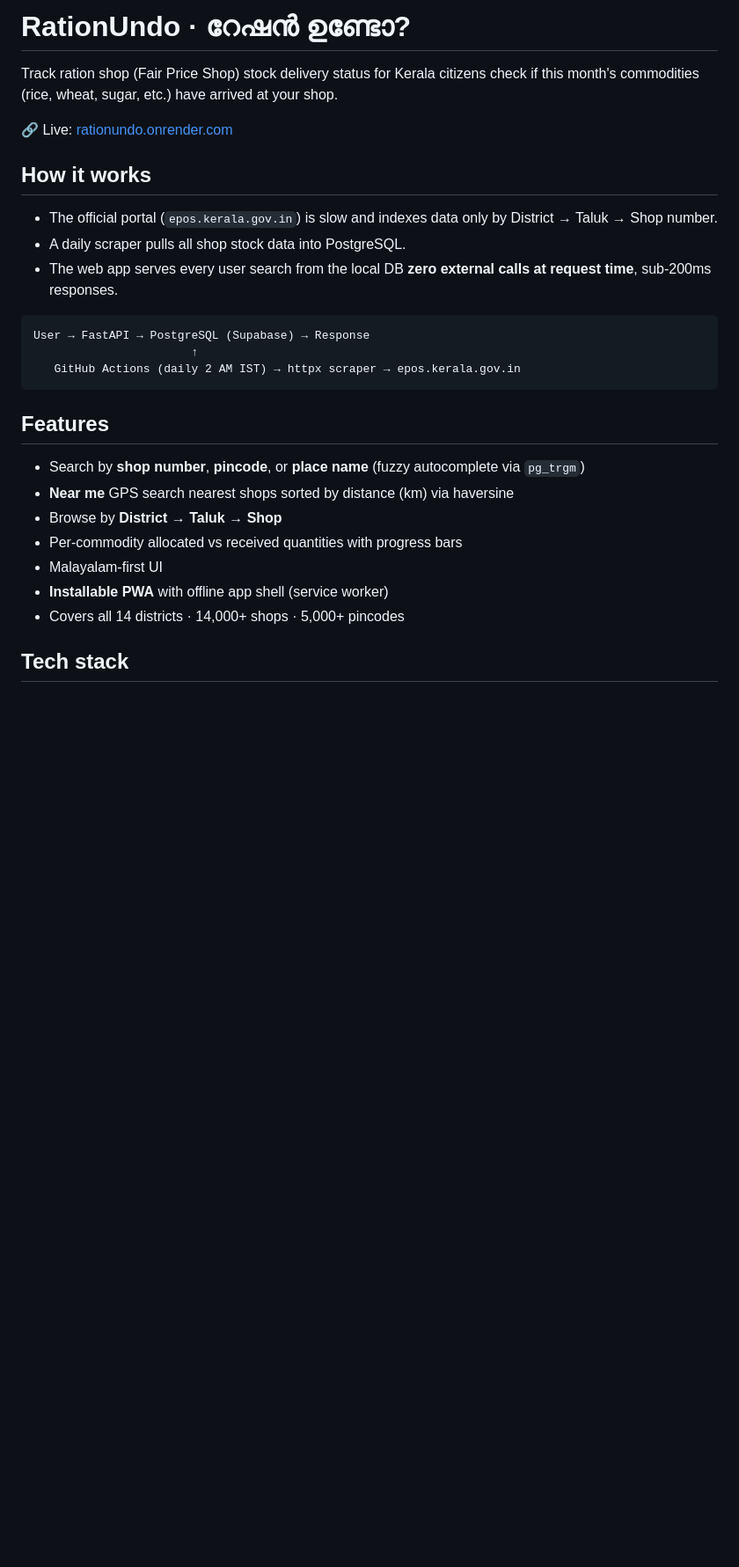
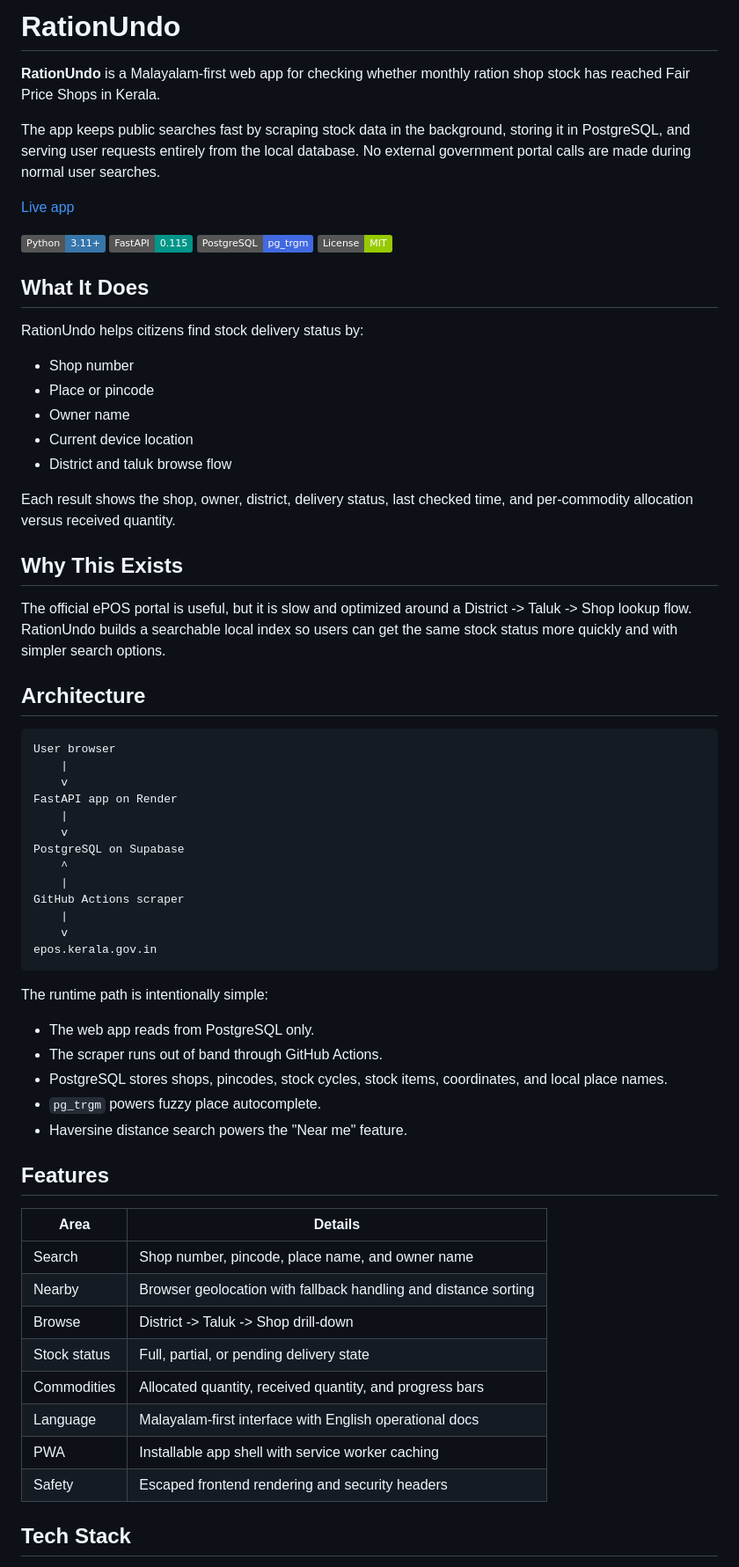
Before and after one commit to jithin-jz/Rationundo, a Markdown page: README.md, the part around one of its changes. Shown at 88% size. GitHub-like rendering; badges without logos; blank space fills up the shorter version.

Commit message:
docs: rewrite project readme

````diff
--- a/README.md
+++ b/README.md
@@ -1,30 +1,79 @@
-# RationUndo · റേഷൻ ഉണ്ടോ?
+# RationUndo
 
-Track ration shop (Fair Price Shop) stock delivery status for Kerala citizens check if this month's commodities (rice, wheat, sugar, etc.) have arrived at your shop.
+**RationUndo** is a Malayalam-first web app for checking whether monthly ration
+shop stock has reached Fair Price Shops in Kerala.
 
-🔗 Live: [rationundo.onrender.com](https://rationundo.onrender.com)
+The app keeps public searches fast by scraping stock data in the background,
+storing it in PostgreSQL, and serving user requests entirely from the local
+database. No external government portal calls are made during normal user
+searches.
 
-## How it works
+[Live app](https://rationundo.onrender.com)
 
-- The official portal (`epos.kerala.gov.in`) is slow and indexes data only by District → Taluk → Shop number.
-- A daily scraper pulls all shop stock data into PostgreSQL.
-- The web app serves every user search from the local DB **zero external calls at request time**, sub-200ms responses.
+![Python](https://img.shields.io/badge/Python-3.11%2B-3776AB?logo=python&logoColor=white)
+![FastAPI](https://img.shields.io/badge/FastAPI-0.115-009688?logo=fastapi&logoColor=white)
+![PostgreSQL](https://img.shields.io/badge/PostgreSQL-pg__trgm-4169E1?logo=postgresql&logoColor=white)
+![License](https://img.shields.io/badge/License-MIT-green)
 
+## What It Does
+
+RationUndo helps citizens find stock delivery status by:
+
+- Shop number
+- Place or pincode
+- Owner name
+- Current device location
+- District and taluk browse flow
+
+Each result shows the shop, owner, district, delivery status, last checked time,
+and per-commodity allocation versus received quantity.
+
+## Why This Exists
+
+The official ePOS portal is useful, but it is slow and optimized around a
+District -> Taluk -> Shop lookup flow. RationUndo builds a searchable local
+index so users can get the same stock status more quickly and with simpler
+search options.
+
+## Architecture
+
+```text
+User browser
+    |
+    v
+FastAPI app on Render
+    |
+    v
+PostgreSQL on Supabase
+    ^
+    |
+GitHub Actions scraper
+    |
+    v
+epos.kerala.gov.in
 ```
-User → FastAPI → PostgreSQL (Supabase) → Response
-                       ↑
-   GitHub Actions (daily 2 AM IST) → httpx scraper → epos.kerala.gov.in
-```
+
+The runtime path is intentionally simple:
+
+- The web app reads from PostgreSQL only.
+- The scraper runs out of band through GitHub Actions.
+- PostgreSQL stores shops, pincodes, stock cycles, stock items, coordinates,
+  and local place names.
+- `pg_trgm` powers fuzzy place autocomplete.
+- Haversine distance search powers the "Near me" feature.
 
 ## Features
 
-- Search by **shop number**, **pincode**, or **place name** (fuzzy autocomplete via `pg_trgm`)
-- **Near me** GPS search nearest shops sorted by distance (km) via haversine
-- Browse by **District → Taluk → Shop**
-- Per-commodity allocated vs received quantities with progress bars
-- Malayalam-first UI
-- **Installable PWA** with offline app shell (service worker)
-- Covers all 14 districts · 14,000+ shops · 5,000+ pincodes
+| Area | Details |
+| --- | --- |
+| Search | Shop number, pincode, place name, and owner name |
+| Nearby | Browser geolocation with fallback handling and distance sorting |
+| Browse | District -> Taluk -> Shop drill-down |
+| Stock status | Full, partial, or pending delivery state |
+| Commodities | Allocated quantity, received quantity, and progress bars |
+| Language | Malayalam-first interface with English operational docs |
+| PWA | Installable app shell with service worker caching |
+| Safety | Escaped frontend rendering and security headers |
 
-## Tech stack
+## Tech Stack
 
````
Also changed, not shown: other parts of README.md (+172 -52 lines).
